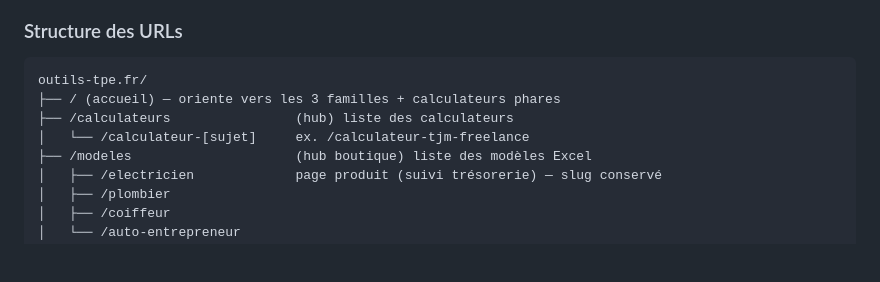
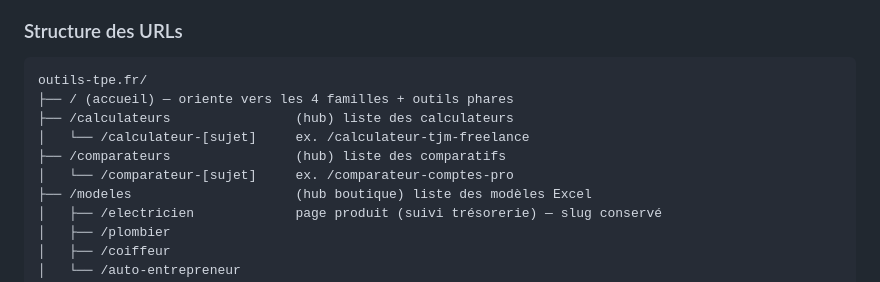
Before and after one commit to outils-tpe/outils-tpe, a Markdown page: CLAUDE.md, the part around the change. Rendered like a GitHub page; blank space fills up the shorter version.

Commit message:
Sauvegarde auto avant modification

````diff
--- a/CLAUDE.md
+++ b/CLAUDE.md
@@ -33,9 +33,11 @@ Le métier n'est PLUS une entrée de navigation. Beaucoup d'outils sont universe
 
 ```
 outils-tpe.fr/
-├── / (accueil) — oriente vers les 3 familles + calculateurs phares
+├── / (accueil) — oriente vers les 4 familles + outils phares
 ├── /calculateurs                (hub) liste des calculateurs
 │   └── /calculateur-[sujet]     ex. /calculateur-tjm-freelance
+├── /comparateurs                (hub) liste des comparatifs
+│   └── /comparateur-[sujet]     ex. /comparateur-comptes-pro
 ├── /modeles                     (hub boutique) liste des modèles Excel
 │   ├── /electricien             page produit (suivi trésorerie) — slug conservé
 │   ├── /plombier
````
